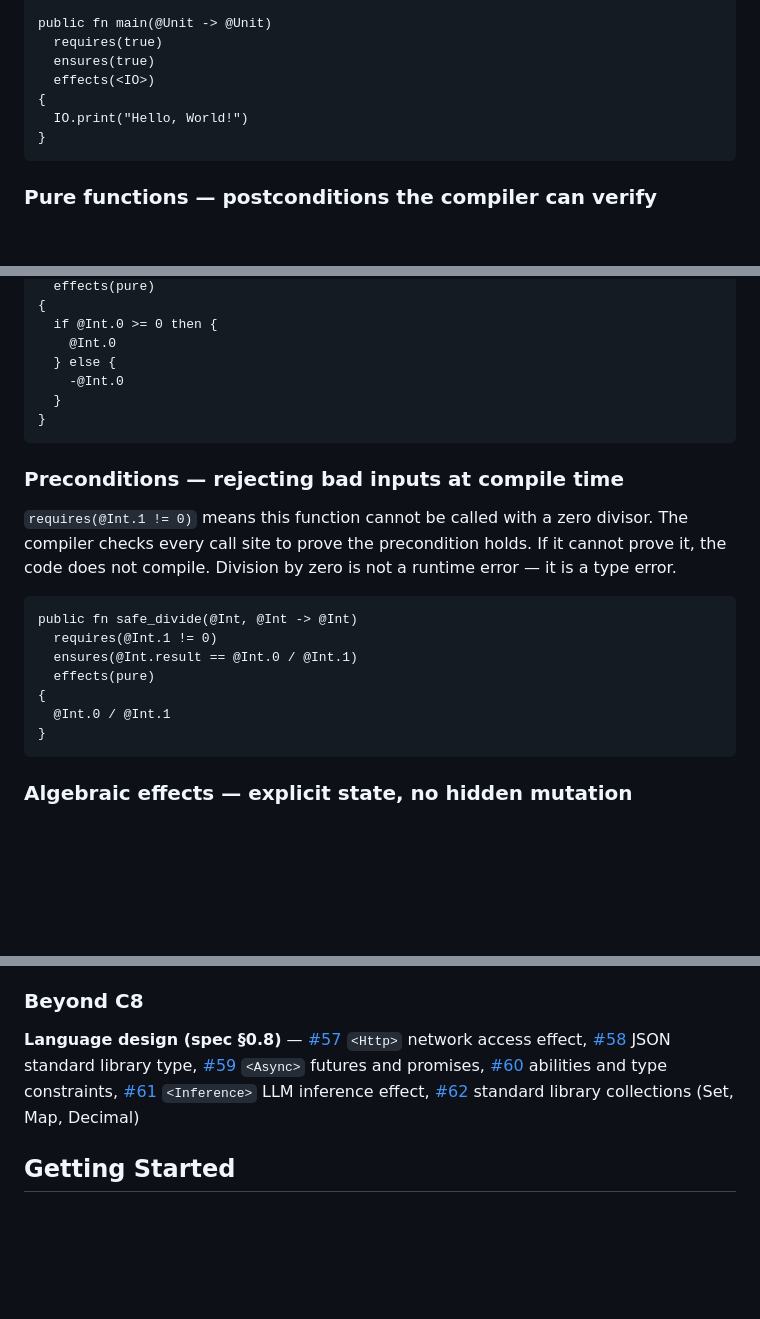
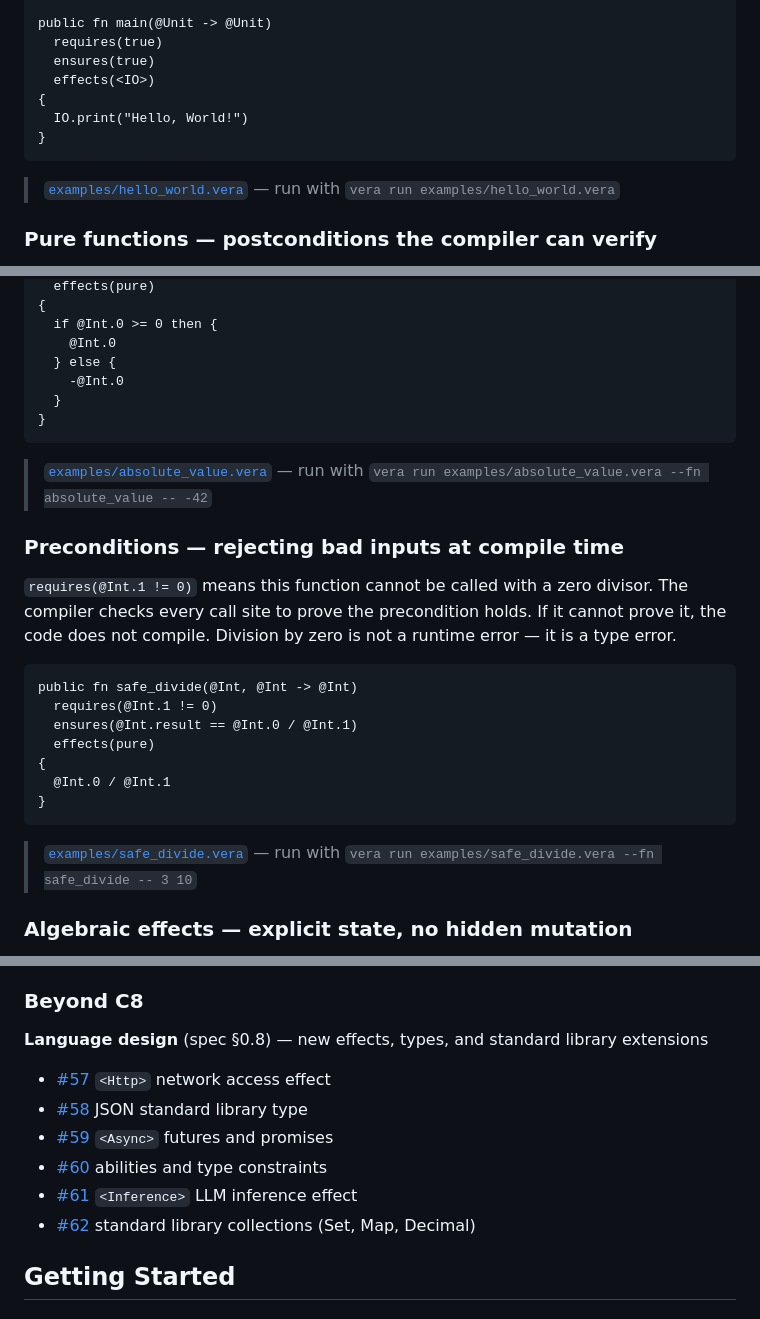
Before and after one commit to aallan/vera, a Markdown page: README.md, 3 parts joined by grey strips. Rendered like a GitHub page; blank space fills up the shorter version.

````diff
--- a/README.md
+++ b/README.md
@@ -53,6 +53,8 @@ public fn main(@Unit -> @Unit)
 }
 ```
 
+> [`examples/hello_world.vera`](examples/hello_world.vera) — run with `vera run examples/hello_world.vera`
+
 ### Pure functions — postconditions the compiler can verify
 
 There are no variable names. `@Int.0` refers to the most recent `Int` binding — a typed positional index, like De Bruijn indices but namespaced by type. The `ensures` clause is a machine-checkable promise: the result is non-negative and equals the absolute value of the input. The compiler verifies this via SMT solver.
@@ -72,6 +74,8 @@ public fn absolute_value(@Int -> @Nat)
 }
 ```
 
+> [`examples/absolute_value.vera`](examples/absolute_value.vera) — run with `vera run examples/absolute_value.vera --fn absolute_value -- -42`
+
 ### Preconditions — rejecting bad inputs at compile time
 
 `requires(@Int.1 != 0)` means this function cannot be called with a zero divisor. The compiler checks every call site to prove the precondition holds. If it cannot prove it, the code does not compile. Division by zero is not a runtime error — it is a type error.
@@ -85,6 +89,8 @@ public fn safe_divide(@Int, @Int -> @Int)
   @Int.0 / @Int.1
 }
 ```
+
+> [`examples/safe_divide.vera`](examples/safe_divide.vera) — run with `vera run examples/safe_divide.vera --fn safe_divide -- 3 10`
 
 ### Algebraic effects — explicit state, no hidden mutation
 
@@ -271,7 +279,14 @@ C8 addresses the accumulated technical debt and UX gaps before v0.1.0. Open issu
 
 ### Beyond C8
 
-**Language design (spec §0.8)** — [#57](https://github.com/aallan/vera/issues/57) `<Http>` network access effect, [#58](https://github.com/aallan/vera/issues/58) JSON standard library type, [#59](https://github.com/aallan/vera/issues/59) `<Async>` futures and promises, [#60](https://github.com/aallan/vera/issues/60) abilities and type constraints, [#61](https://github.com/aallan/vera/issues/61) `<Inference>` LLM inference effect, [#62](https://github.com/aallan/vera/issues/62) standard library collections (Set, Map, Decimal)
+**Language design** (spec §0.8) — new effects, types, and standard library extensions
+
+- [#57](https://github.com/aallan/vera/issues/57) `<Http>` network access effect
+- [#58](https://github.com/aallan/vera/issues/58) JSON standard library type
+- [#59](https://github.com/aallan/vera/issues/59) `<Async>` futures and promises
+- [#60](https://github.com/aallan/vera/issues/60) abilities and type constraints
+- [#61](https://github.com/aallan/vera/issues/61) `<Inference>` LLM inference effect
+- [#62](https://github.com/aallan/vera/issues/62) standard library collections (Set, Map, Decimal)
 
 ## Getting Started
 
````
Also changed, not shown: other parts of README.md (+2 -0 lines), CHANGELOG.md (+5 -1 lines), vera/README.md (+24 -24 lines).
